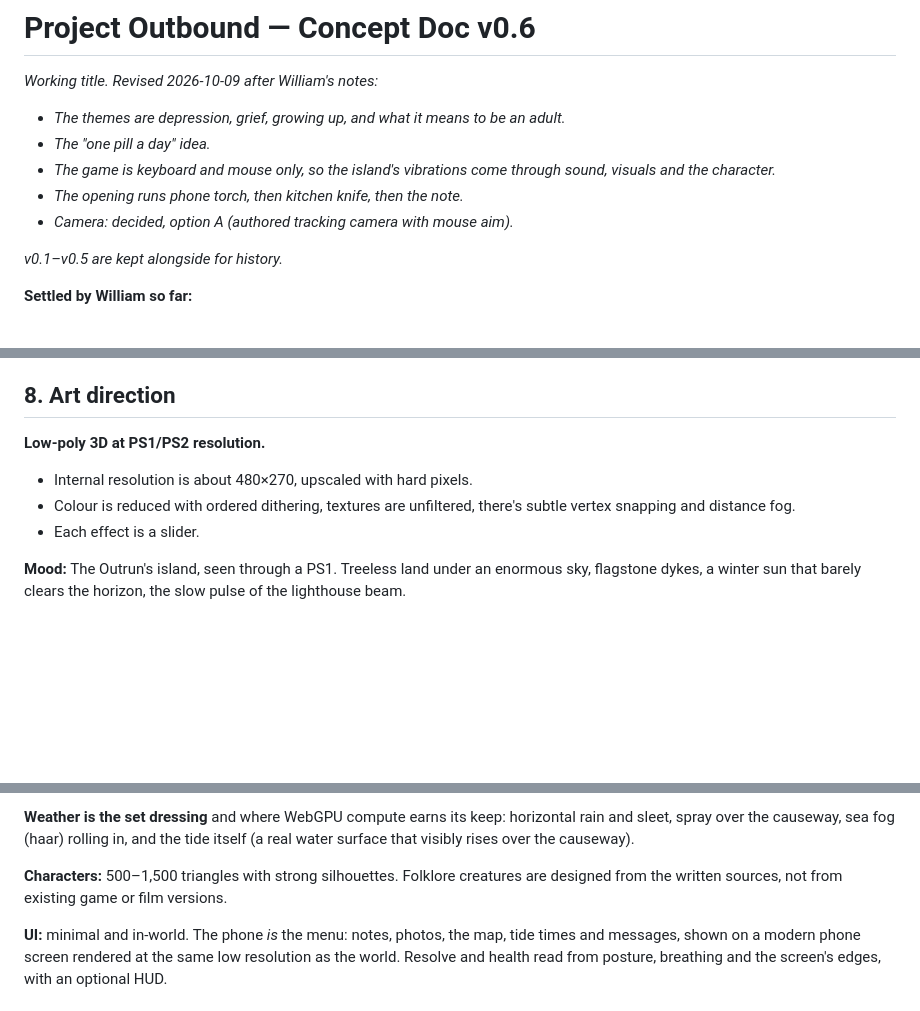
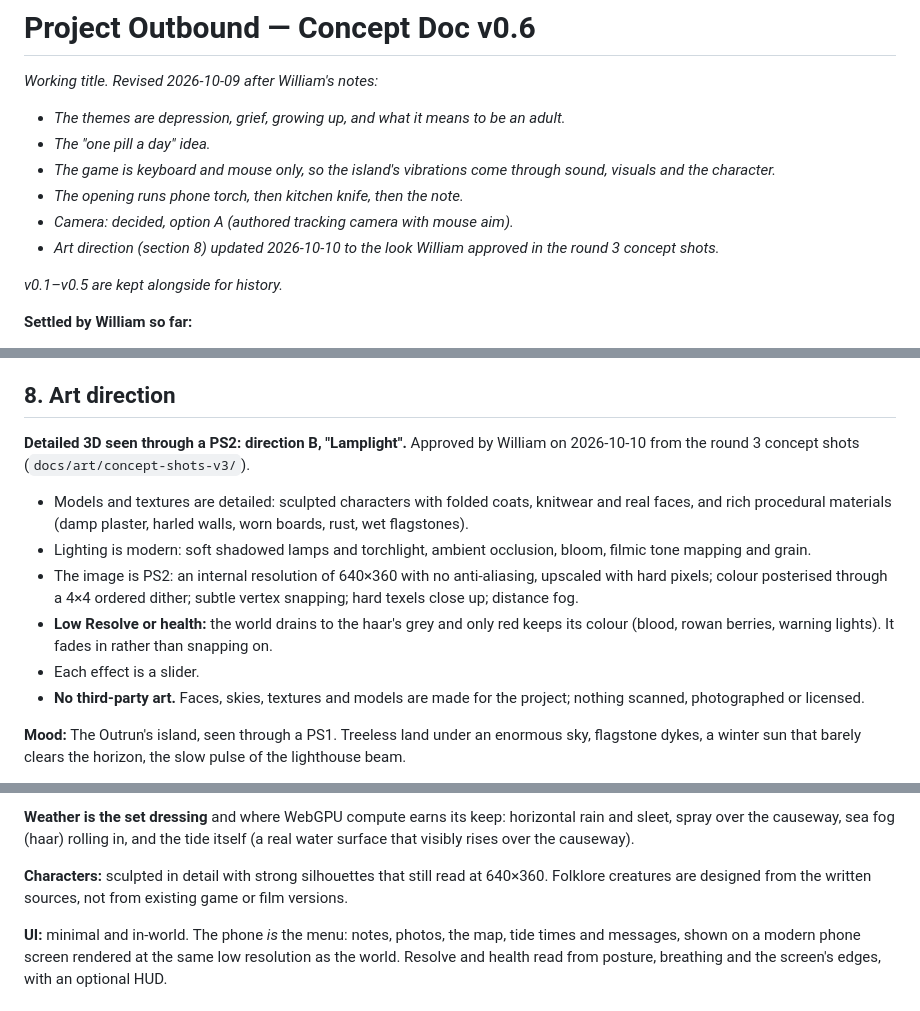
Before and after one commit to ggbillyjoe3526/projectk, a Markdown page: docs/concept/concept-v0.6.md, 3 parts joined by grey strips. Drawn GitHub-style; blank space fills up the shorter version.

Commit message:
Set the approved art direction in the concept doc
William approved the round 3 look: detailed models and textures through
a PS2-style 640x360 dithered image, with the low-Resolve monochrome
grade and no third-party art. Section 8 and the project record now say
so.

Co-Authored-By: Claude Opus 5.5 (1M context) <noreply@anthropic.com>
Claude-Session: https://claude.ai/code/session_01EAyLVDHJNuimA3SNWPFQWP

```diff
--- a/docs/concept/concept-v0.6.md
+++ b/docs/concept/concept-v0.6.md
@@ -6,6 +6,7 @@
 - *The game is keyboard and mouse only, so the island's vibrations come through sound, visuals and the character.*
 - *The opening runs phone torch, then kitchen knife, then the note.*
 - *Camera: decided, option A (authored tracking camera with mouse aim).*
+- *Art direction (section 8) updated 2026-10-10 to the look William approved in the round 3 concept shots.*
 
 *v0.1–v0.5 are kept alongside for history.*
 
@@ -415,10 +417,13 @@ You see through the protagonist's eyes.
 
 ## 8. Art direction
 
-**Low-poly 3D at PS1/PS2 resolution.**
-- Internal resolution is about 480×270, upscaled with hard pixels.
-- Colour is reduced with ordered dithering, textures are unfiltered, there's subtle vertex snapping and distance fog.
+**Detailed 3D seen through a PS2: direction B, "Lamplight".** Approved by William on 2026-10-10 from the round 3 concept shots (`docs/art/concept-shots-v3/`).
+- Models and textures are detailed: sculpted characters with folded coats, knitwear and real faces, and rich procedural materials (damp plaster, harled walls, worn boards, rust, wet flagstones).
+- Lighting is modern: soft shadowed lamps and torchlight, ambient occlusion, bloom, filmic tone mapping and grain.
+- The image is PS2: an internal resolution of 640×360 with no anti-aliasing, upscaled with hard pixels; colour posterised through a 4×4 ordered dither; subtle vertex snapping; hard texels close up; distance fog.
+- **Low Resolve or health:** the world drains to the haar's grey and only red keeps its colour (blood, rowan berries, warning lights). It fades in rather than snapping on.
 - Each effect is a slider.
+- **No third-party art.** Faces, skies, textures and models are made for the project; nothing scanned, photographed or licensed.
 
 **Mood:** The Outrun's island, seen through a PS1. Treeless land under an enormous sky, flagstone dykes, a winter sun that barely clears the horizon, the slow pulse of the lighthouse beam.
 
@@ -433,7 +438,7 @@ You see through the protagonist's eyes.
 
 **Weather is the set dressing** and where WebGPU compute earns its keep: horizontal rain and sleet, spray over the causeway, sea fog (haar) rolling in, and the tide itself (a real water surface that visibly rises over the causeway).
 
-**Characters:** 500–1,500 triangles with strong silhouettes. Folklore creatures are designed from the written sources, not from existing game or film versions.
+**Characters:** sculpted in detail with strong silhouettes that still read at 640×360. Folklore creatures are designed from the written sources, not from existing game or film versions.
 
 **UI:** minimal and in-world. The phone *is* the menu: notes, photos, the map, tide times and messages, shown on a modern phone screen rendered at the same low resolution as the world. Resolve and health read from posture, breathing and the screen's edges, with an optional HUD.
 
```
Also changed, not shown: other parts of docs/concept/concept-v0.6.md (+1 -0 lines), docs/project-record.md (+3 -3 lines).
